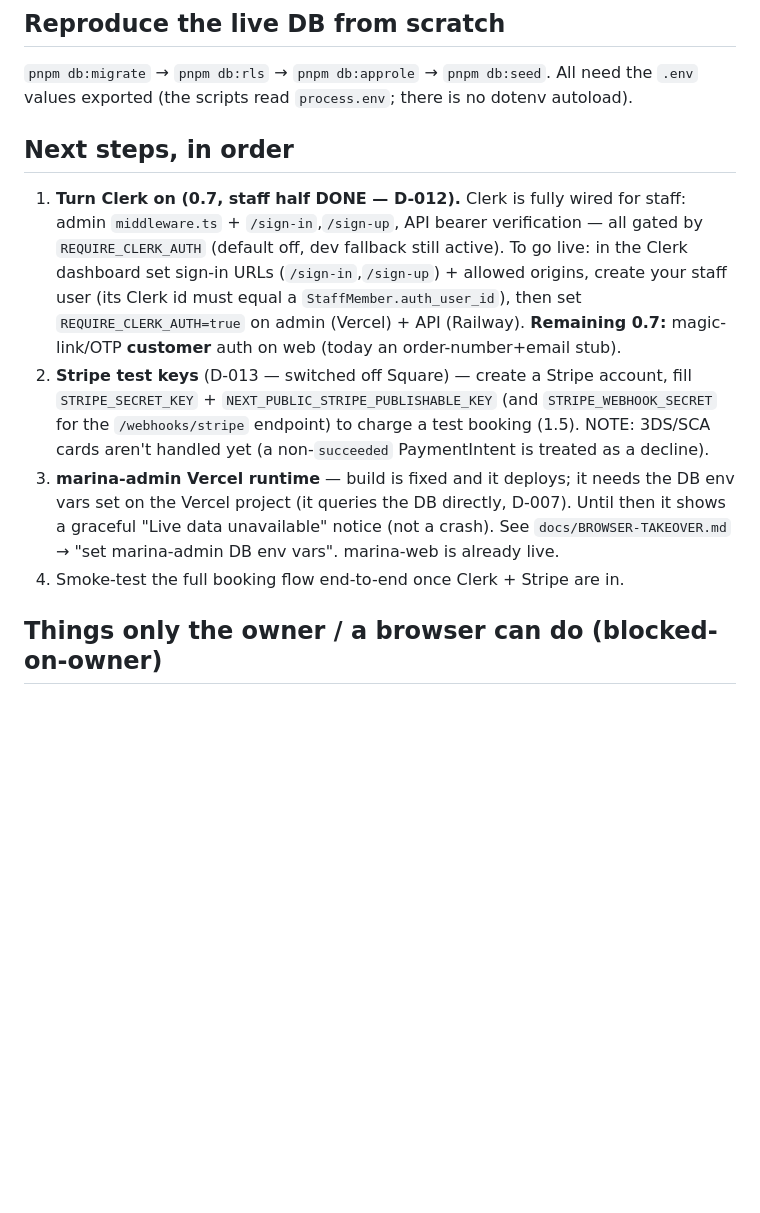
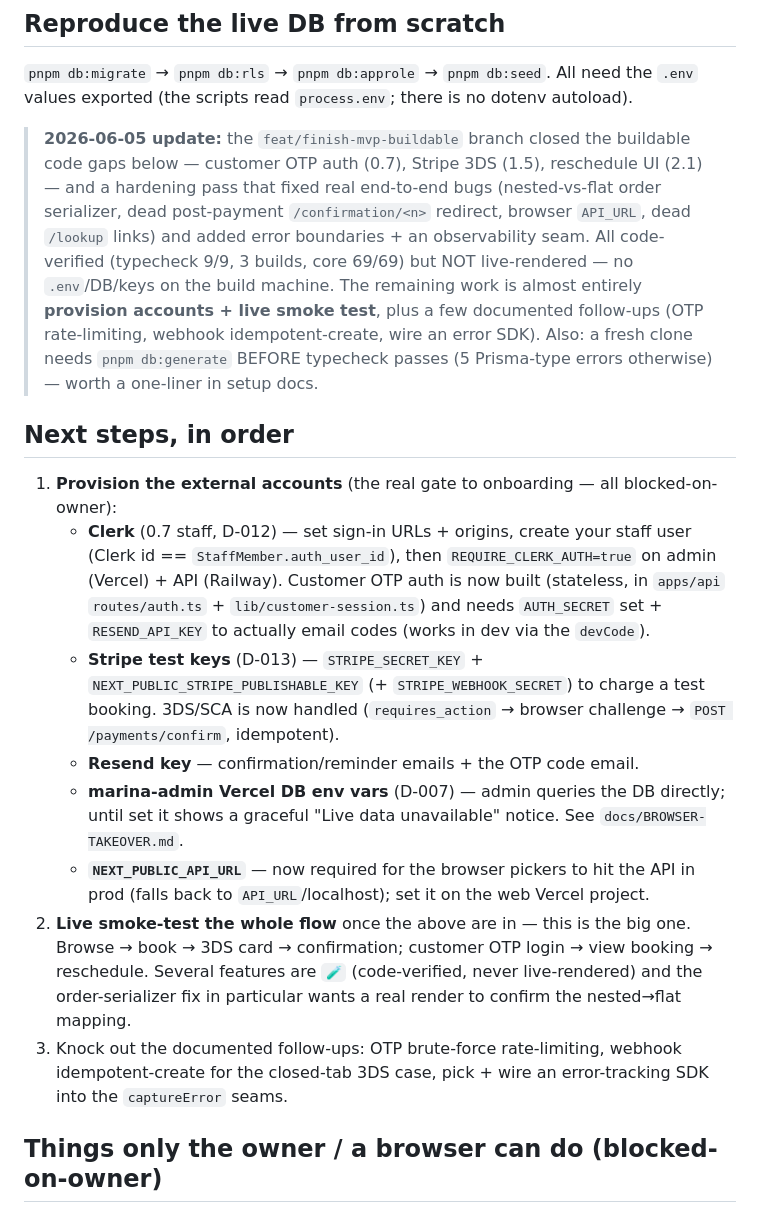
Before and after one commit to Dukotah/marina-booking-platform, a Markdown page: docs/HANDOFF.md, the part around the change. GitHub-like rendering; blank space fills up the shorter version.

```diff
--- a/docs/HANDOFF.md
+++ b/docs/HANDOFF.md
@@ -52,24 +52,40 @@ operator app — Vercel deploy currently failing, see below).
 `pnpm db:migrate` → `pnpm db:rls` → `pnpm db:approle` → `pnpm db:seed`. All need the
 `.env` values exported (the scripts read `process.env`; there is no dotenv autoload).
 
+> **2026-06-05 update:** the `feat/finish-mvp-buildable` branch closed the buildable
+> code gaps below — customer OTP auth (0.7), Stripe 3DS (1.5), reschedule UI (2.1) — and
+> a hardening pass that fixed real end-to-end bugs (nested-vs-flat order serializer, dead
+> post-payment `/confirmation/<n>` redirect, browser `API_URL`, dead `/lookup` links) and
+> added error boundaries + an observability seam. All code-verified (typecheck 9/9, 3
+> builds, core 69/69) but NOT live-rendered — no `.env`/DB/keys on the build machine. The
+> remaining work is almost entirely **provision accounts + live smoke test**, plus a few
+> documented follow-ups (OTP rate-limiting, webhook idempotent-create, wire an error SDK).
+> Also: a fresh clone needs `pnpm db:generate` BEFORE typecheck passes (5 Prisma-type
+> errors otherwise) — worth a one-liner in setup docs.
+
 ## Next steps, in order
 
-1. **Turn Clerk on (0.7, staff half DONE — D-012).** Clerk is fully wired for staff:
-   admin `middleware.ts` + `/sign-in`,`/sign-up`, API bearer verification — all gated by
-   `REQUIRE_CLERK_AUTH` (default off, dev fallback still active). To go live: in the Clerk
-   dashboard set sign-in URLs (`/sign-in`,`/sign-up`) + allowed origins, create your staff
-   user (its Clerk id must equal a `StaffMember.auth_user_id`), then set
-   `REQUIRE_CLERK_AUTH=true` on admin (Vercel) + API (Railway). **Remaining 0.7:**
-   magic-link/OTP **customer** auth on web (today an order-number+email stub).
-2. **Stripe test keys** (D-013 — switched off Square) — create a Stripe account, fill
-   `STRIPE_SECRET_KEY` + `NEXT_PUBLIC_STRIPE_PUBLISHABLE_KEY` (and `STRIPE_WEBHOOK_SECRET`
-   for the `/webhooks/stripe` endpoint) to charge a test booking (1.5). NOTE: 3DS/SCA
-   cards aren't handled yet (a non-`succeeded` PaymentIntent is treated as a decline).
-3. **marina-admin Vercel runtime** — build is fixed and it deploys; it needs the DB env
-   vars set on the Vercel project (it queries the DB directly, D-007). Until then it
-   shows a graceful "Live data unavailable" notice (not a crash). See
-   `docs/BROWSER-TAKEOVER.md` → "set marina-admin DB env vars". marina-web is already live.
-4. Smoke-test the full booking flow end-to-end once Clerk + Stripe are in.
+1. **Provision the external accounts** (the real gate to onboarding — all blocked-on-owner):
+   - **Clerk** (0.7 staff, D-012) — set sign-in URLs + origins, create your staff user
+     (Clerk id == `StaffMember.auth_user_id`), then `REQUIRE_CLERK_AUTH=true` on admin
+     (Vercel) + API (Railway). Customer OTP auth is now built (stateless, in `apps/api`
+     `routes/auth.ts` + `lib/customer-session.ts`) and needs `AUTH_SECRET` set + `RESEND_API_KEY`
+     to actually email codes (works in dev via the `devCode`).
+   - **Stripe test keys** (D-013) — `STRIPE_SECRET_KEY` + `NEXT_PUBLIC_STRIPE_PUBLISHABLE_KEY`
+     (+ `STRIPE_WEBHOOK_SECRET`) to charge a test booking. 3DS/SCA is now handled
+     (`requires_action` → browser challenge → `POST /payments/confirm`, idempotent).
+   - **Resend key** — confirmation/reminder emails + the OTP code email.
+   - **marina-admin Vercel DB env vars** (D-007) — admin queries the DB directly; until set
+     it shows a graceful "Live data unavailable" notice. See `docs/BROWSER-TAKEOVER.md`.
+   - **`NEXT_PUBLIC_API_URL`** — now required for the browser pickers to hit the API in prod
+     (falls back to `API_URL`/localhost); set it on the web Vercel project.
+2. **Live smoke-test the whole flow** once the above are in — this is the big one. Browse →
+   book → 3DS card → confirmation; customer OTP login → view booking → reschedule. Several
+   features are `🧪` (code-verified, never live-rendered) and the order-serializer fix in
+   particular wants a real render to confirm the nested→flat mapping.
+3. Knock out the documented follow-ups: OTP brute-force rate-limiting, webhook
+   idempotent-create for the closed-tab 3DS case, pick + wire an error-tracking SDK into
+   the `captureError` seams.
 
 ## Things only the owner / a browser can do (blocked-on-owner)
 
```
Also changed, not shown: docs/ROADMAP.md (+30 -5 lines).
